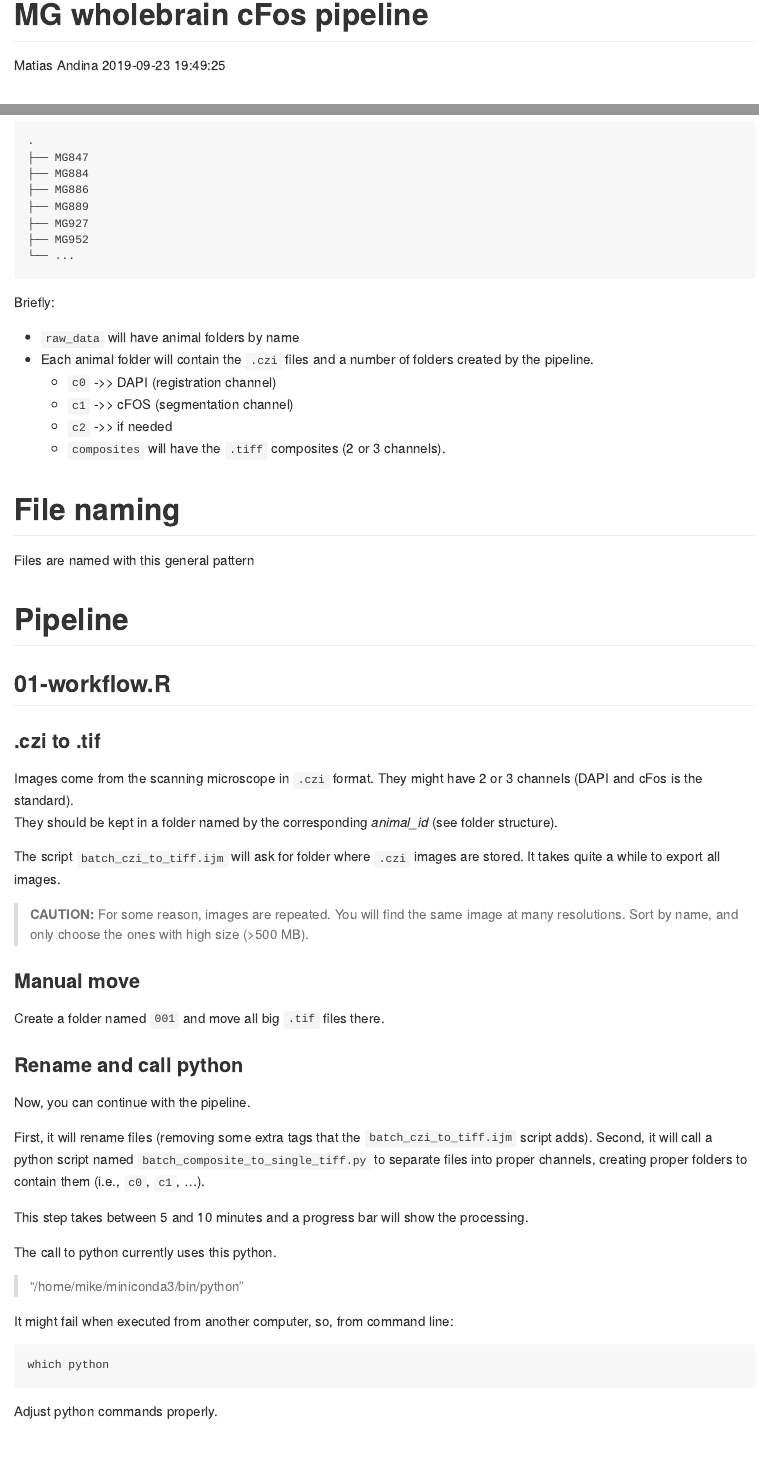
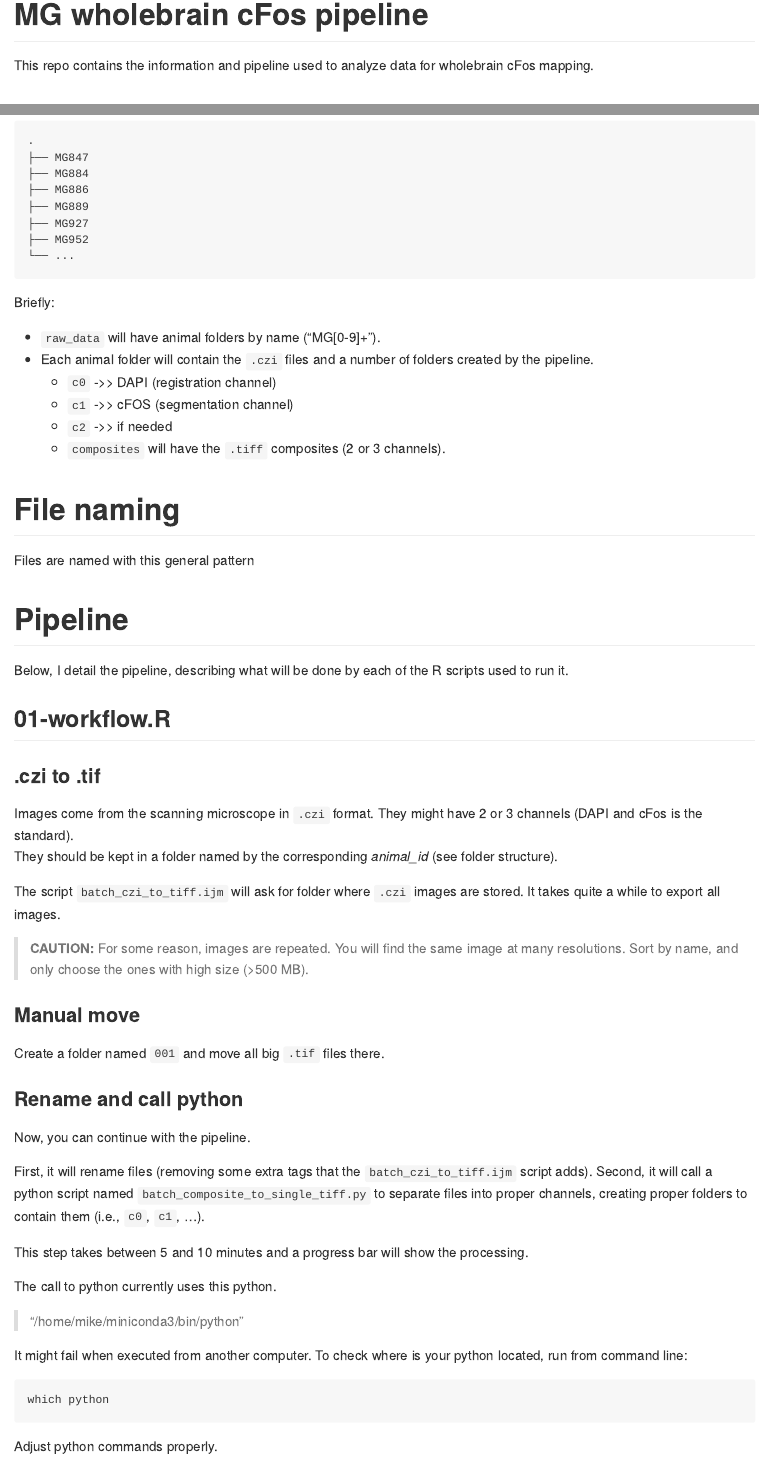
Before and after one commit to matiasandina/MG_wholebrain_cFos, an R Markdown document (README.Rmd): the page in a window 1100 px wide, from its top, and a second part further down, joined at a grey line. Rendered offline with R 4.5, knitr and Pandoc, with nearby package versions; the code chunks are not run, so their results and figures are left out.

Commit message:
update readme

````diff
--- a/Readme.Rmd
+++ b/README.Rmd
@@ -1,9 +1,9 @@
 ---
 title: "MG wholebrain cFos pipeline"
-author: "Matias Andina"
-date: "`r Sys.time()`"
 output: rmarkdown::github_document
 ---
+
+This repo contains the information and pipeline used to analyze data for wholebrain cFos mapping.
 
 # Introduction
 
@@ -26,7 +26,7 @@ We will be working with a tree structure that looks like this
 
 Briefly:
 
-* `raw_data` will have animal folders by name
+* `raw_data` will have animal folders by name ("MG[0-9]+").
 * Each animal folder will contain the `.czi` files and a number of folders created by the pipeline.
   * `c0` ->> DAPI (registration channel)
   * `c1` ->> cFOS (segmentation channel)
@@ -38,6 +38,8 @@ Briefly:
 Files are named with this general pattern
 
 # Pipeline
+
+Below, I detail the pipeline, describing what will be done by each of the R scripts used to run it.
 
 ## 01-workflow.R
 
@@ -66,7 +68,7 @@ The call to python currently uses this python.
 
 > "/home/mike/miniconda3/bin/python"
 
-It might fail when executed from another computer, so, from command line:
+It might fail when executed from another computer. To check where is your python located, run from command line:
 
 ```
 which python
````
Also changed, not shown: README.md, README.Rmd (6 more changed lines).
